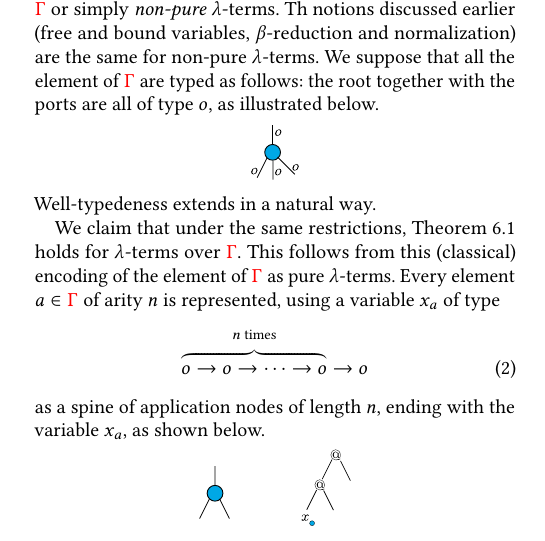
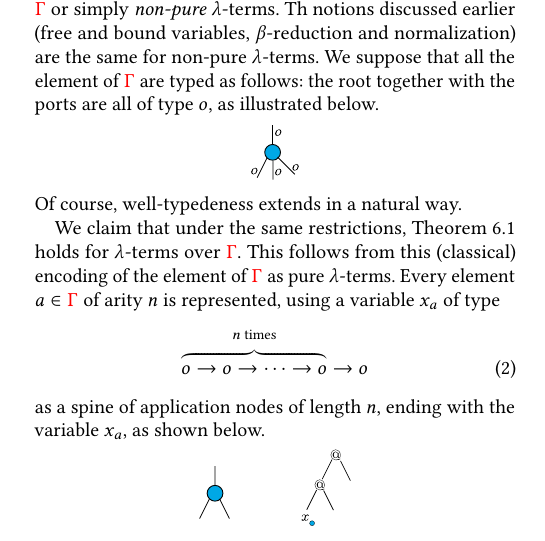
Before and after one commit to adoumane/Tree-Functions, a LaTeX paper (main.tex, which reads stt-derivable-amina.tex): part of one column of page 10 of 39, cut so that both start at the same text. Compiled offline with pdfLaTeX.

Commit message:
section 6

```diff
--- a/stt-derivable-amina.tex
+++ b/stt-derivable-amina.tex
@@ -14,7 +14,7 @@ Th notions discussed earlier (free and bound variables, $\beta$-reduction and no
 \begin{center}
 \includegraphics[scale=.4]{pictures/type-gamma}
 \end{center}
-Well-typedeness extends in a natural way.
+Of course, well-typedeness extends in a natural way.
 
 We claim that under the same restrictions, Theorem~\ref{thm:normalise} holds for $\lambda$-terms over $\rGamma$. This follows from this (classical) encoding of the element of $\rGamma$ as pure $\lambda$-terms.
 Every element  $a \in \rGamma$ of arity $n$ is represented, using  a variable $x_a$ of type
```
